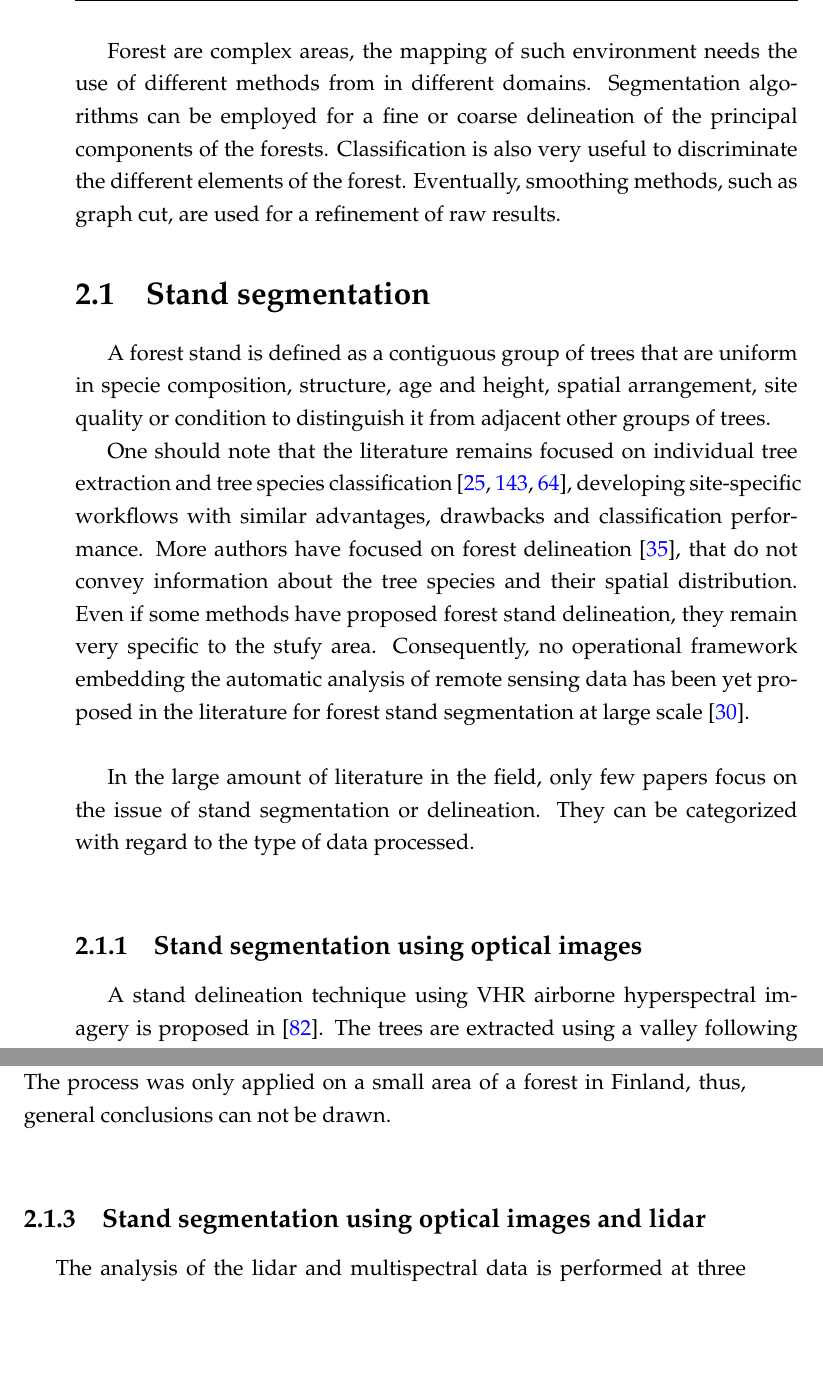
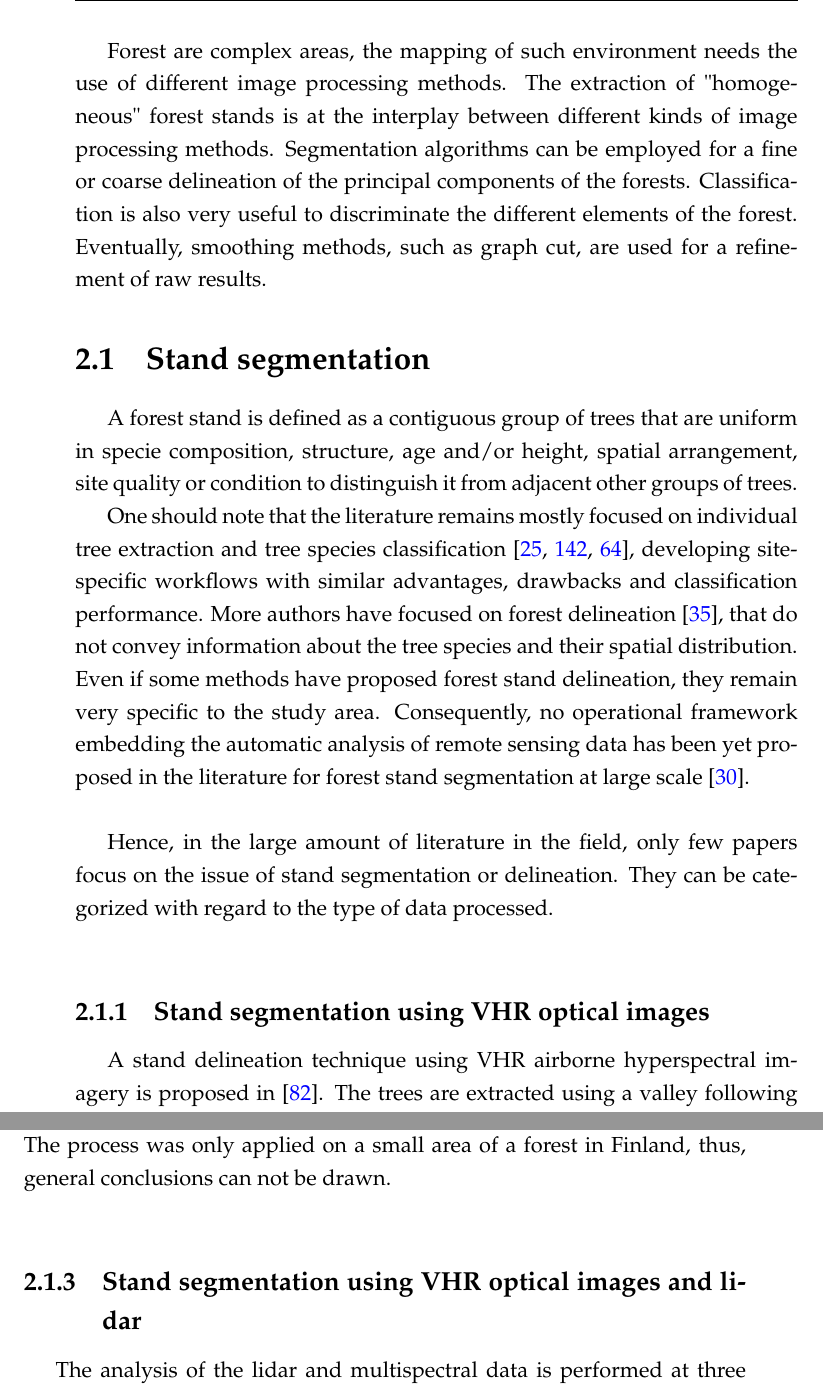
Before and after one commit to cdechesne/thesis, a LaTeX thesis (v4_backup/main.tex, which reads v4_backup/Chapters/Chapter1.tex): two parts of pages 22 and 25 of 88, joined at a grey line, cut so that both start at the same text, the shorter picture padded with empty space. Compiled offline with pdfLaTeX.

Commit message:
Commit folder 04-08-2017 16:12:39

```diff
--- a/v4_backup/Chapters/Chapter1.tex
+++ b/v4_backup/Chapters/Chapter1.tex
@@ -12,15 +12,15 @@
 
 %----------------------------------------------------------------------------------------
 
-Forest are complex areas, the mapping of such environment needs the use of different methods from in different domains. Segmentation algorithms can be employed for a fine or coarse delineation of the principal components of the forests. Classification is also very useful to discriminate the different elements of the forest. Eventually, smoothing methods, such as graph cut, are used for a refinement of raw results.
+Forest are complex areas, the mapping of such environment needs the use of different image processing methods. The extraction of "homogeneous" forest stands is at the interplay between different kinds of image processing methods. Segmentation algorithms can be employed for a fine or coarse delineation of the principal components of the forests. Classification is also very useful to discriminate the different elements of the forest. Eventually, smoothing methods, such as graph cut, are used for a refinement of raw results.
 
 \section{Stand segmentation}
-A forest stand is defined as a contiguous group of trees that are uniform in specie composition, structure, age and height, spatial arrangement, site quality or condition to distinguish it from adjacent other groups of trees.
+A forest stand is defined as a contiguous group of trees that are uniform in specie composition, structure, age and/or height, spatial arrangement, site quality or condition to distinguish it from adjacent other groups of trees.
 
-One should note that the literature remains focused on individual tree extraction and tree species classification \citep{dalponte2014tree, vega2014ptrees, kandare2014new, }, developing site-specific workflows with similar advantages, drawbacks and classification performance. More authors have focused on forest delineation \citep{eysn2012forest}, that do not convey information about the tree species and their spatial distribution. Even if some methods have proposed forest stand delineation, they remain very specific to the stufy area. Consequently, no operational framework embedding the automatic analysis of remote sensing data has been yet proposed in the literature for forest stand segmentation at large scale \citep{clement_IJPRS}. \\
+One should note that the literature remains mostly focused on individual tree extraction and tree species classification \citep{dalponte2014tree, vega2014ptrees, kandare2014new, }, developing site-specific workflows with similar advantages, drawbacks and classification performance. More authors have focused on forest delineation \citep{eysn2012forest}, that do not convey information about the tree species and their spatial distribution. Even if some methods have proposed forest stand delineation, they remain very specific to the study area. Consequently, no operational framework embedding the automatic analysis of remote sensing data has been yet proposed in the literature for forest stand segmentation at large scale \citep{clement_IJPRS}. \\
 
-In the large amount of literature in the field, only few papers focus on the issue of stand segmentation or delineation. They can be categorized with regard to the type of data processed. \\
-\subsection{Stand segmentation using optical images}
+Hence, in the large amount of literature in the field, only few papers focus on the issue of stand segmentation or delineation. They can be categorized with regard to the type of data processed. \\
+\subsection{Stand segmentation using VHR optical images}
 A stand delineation technique using VHR airborne hyperspectral imagery is proposed in \citep{leckie2003stand}. The trees are extracted using a valley following approach and classified into 7 tree species (5 coniferous, 1 deciduous, and 1 non-specified) with a maximum likelihood classifier. A semi-automatic iterative clustering procedure is then introduced to generate the forest polygons.\\
 A hierarchical and multi-scale approach for the identification of stands is adopted in \citep{hernando2012spatial}. The data inputs were the 4 bands of an airborne 0.5$\:$m orthoimage (Red, Green, Blue, and Near Infra-Red) allowing to derive the Normalized Difference Vegetation Index (NDVI). The stand mapping solution is based on the Object-Based Image Analysis concept. It is composed of two main phases in a cyclic process: first, segmentation, then classification. The first level consists in over-segmenting the area of interest and performing fine-grained land cover classification. The second level aims to transfer the vegetation type provided by a land cover geodatabase in the stand polygons, already retrieved from another segmentation procedure. The multi-scale analysis appears to have a significant benefit on the stand labeling but it is highly heuristic and requires a correct definition of the stand while we consider it is an interleaved problem. \\
 Following the work of \citep{Wulder2008} with IKONOS images, Quickbird-2 panchromatic images are used in \citep{Mora20102474} to automatically delineate forest stands. A standard image segmentation technique is used and the novelty mainly lies on the fact that its initial parameters are optimized with respect to NFI protocols. They show that meaningful stand heights can be derived, which are a critical input for various modeled inventory attributes.\\
@@ -31,9 +31,9 @@ The forest stand delineation proposed in \citep{sullivan2009object} also uses lo
 The method proposed in \citep{eysn2012forest} aims to generate a forest mask (\textit{forested area} label only) using low density airborne lidar. A Canopy Height Model (CHM) with a spatial resolution of 1$\:$m is derived. The positions and heights of single trees are determined from the CHM using a local maximum filter, based on a moving window approach. Only detected positions with a CHM height superior to 3$\:$m are considered. The crown radii are estimated using an empirical function. The three neighboring trees are connected using a Delaunay triangulation applied to the previously-detected tree position. The crown cover is then calculated using the crown areas of three neighboring trees and the area of their convex hull for each tree triple. The forest mask is derived from the canopy cover values. While this is not a genuine stand delineation method, this approach could be easily extended to a multi-class problem and enlightens the necessity of individual tree extraction even with limited point densities as a basis for the stand-level analysis.\\
 A forest stand delineation also based on airborne lidar data is proposed in \citep{wu2014data}. Three features are first directly extracted from the point cloud. A coarse forest stand delineation is then performed on the feature image using the unsupervised Mean-Shift algorithm, in order to obtain under-segmented raw forest stands. A forest mask is then applied to the segmented image in order to retrieve forest and non-forest raw stands. It may create some small isolated areas, iteratively merged to their most similar neighbor until their size is larger than a user-defined threshold in order to product big raw forest stands. They are then refined into finer level using a seeded region growing based on superpixels. The idea is to select several different superpixels in a raw forest stand and merge them. This method provides a coarse-to-fine segmentation with relatively large stands. The process was only applied on a small area of a forest in Finland, thus, general conclusions can not be drawn. \\
 
-\subsection{Stand segmentation using optical images and lidar}
-The analysis of the lidar and multispectral data is performed at three levels in \citep{tiede2004object}, following a given hierarchical nomenclature of classes in forested environments. The first level represents small objects (single tree scale, individual trees or small groups of trees) that can be differentiated by spectral and structural characteristics using a rule-based classification. The second level corresponds to the stand level. It is built using the same classification process which summarizes forest development phases by referencing to small scale sub-objects at level 1. The third level is generated by merging objects of the same classified forest-development into larger spatial units. The multi-scale analysis offers the advantage of alleviating the standard issue of individual tree crown detection and proposing development stage labels. Nevertheless, the pipeline is highly heuristic, under-exploits lidar data and significant confusion between classes are reported.\\
-The automatic segmentation process of forests in \citep{diedershagen2004automatic} is also supplied with lidar and VHR multispectral images. The idea is to divide the forests into higher and lower sections with lidar. An unsupervised classification process is applied to the two images. The final stand delineation is achieved by segmenting the classification results with pre-defined thresholds. The segmentation results are improved using morphological operators such as opening and closing, which fill the gaps and holes at a specified extent. This method is efficient if the canopy structure is homogeneous and requires a strong knowledge on the area of interest. Since it is based on height information only, it cannot differentiate two stands of similar height but different species.\\
+\subsection{Stand segmentation using VHR optical images and lidar}
+The analysis of the lidar and multispectral data is performed at three levels in \citep{tiede2004object}, following a given hierarchical nomenclature of classes in forested environments. The first level represents small objects (single tree scale, individual trees or small groups of trees) that can be differentiated by spectral and structural characteristics using a rule-based classification. The second level corresponds to the stand level. It is built using the same classification process which summarizes forest development phases by referencing to small scale sub-objects at level 1. The third level is generated by merging objects of the same classified forest-development into larger spatial units. The multi-scale analysis offers the advantage of alleviating the standard issue of individual tree crown detection and proposing development stage labels. Nevertheless, the pipeline is highly heuristic, under-exploits lidar data and significant confusions between classes are reported.\\
+The automatic segmentation process of forests in \citep{diedershagen2004automatic} is also supplied with Lidar and VHR multispectral images. The idea is to divide the forests into higher and lower sections with lidar. An unsupervised classification process is applied to the two images. The final stand delineation is achieved by segmenting the classification results with pre-defined thresholds. The segmentation results are improved using morphological operators such as opening and closing, which fill the gaps and holes at a specified extent. This method is efficient if the canopy structure is homogeneous and requires a strong knowledge on the area of interest. Since it is based on height information only, it cannot differentiate two stands of similar height but different species.\\
 In \citep{leppanen2008automatic} a stand segmentation technique for a forest composed of \textit{Scots Pine}, \textit{Norway Spruce} and \textit{Hardwood} is defined. A hierarchical segmentation on the Crown Height Model followed by a restricted iterative region growing approach is performed on images composed of rasterized lidar data and Colored Infra-Red images. The process was only applied on a limited area of Finland and prevents from drawing strong conclusions. However, the quantitative analysis carried out by the authors shows that lidar data can help to define statistically meaningful stands (here the criterion was the timber volume) and that multispectral images are inevitable inputs for tree species discrimination. \\
 
 \subsection{Challenges of stand segmentation}
```
Also changed, not shown: v4_backup/Chapters/Chapter2.tex (+1 -1 lines), v4_backup/example.bib (+2 -14 lines), v4_backup/main.pdf, v4_backup/Chapters/Chapter1.tex (4 more changed lines).
